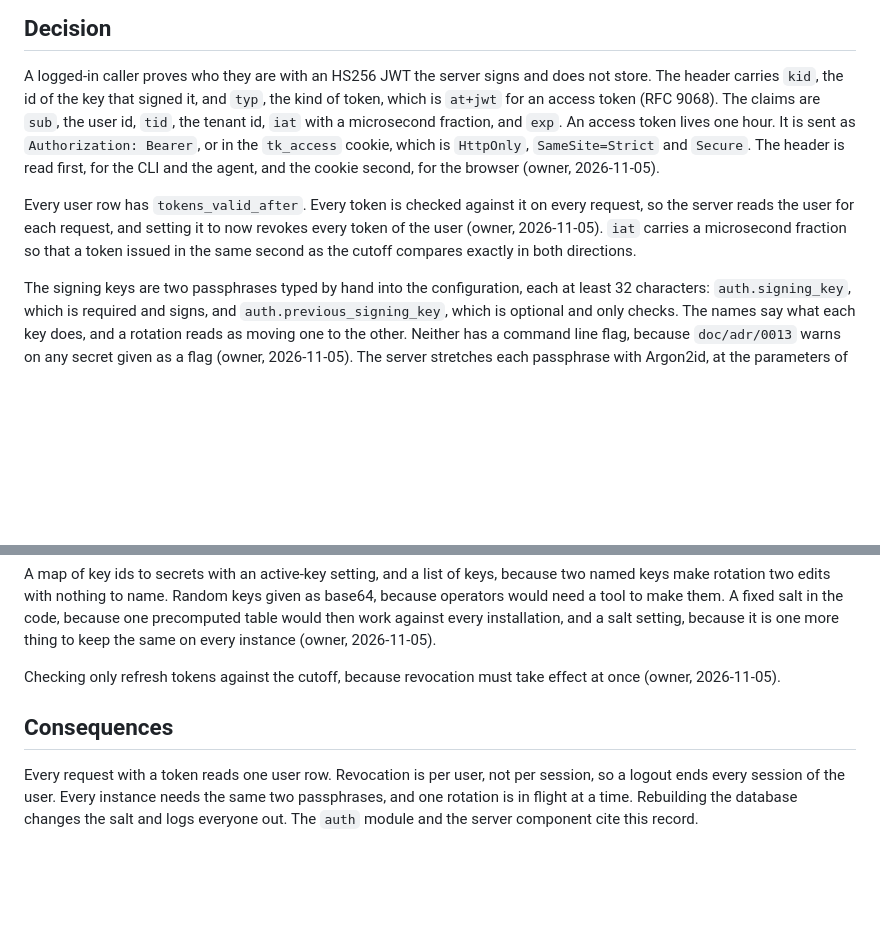
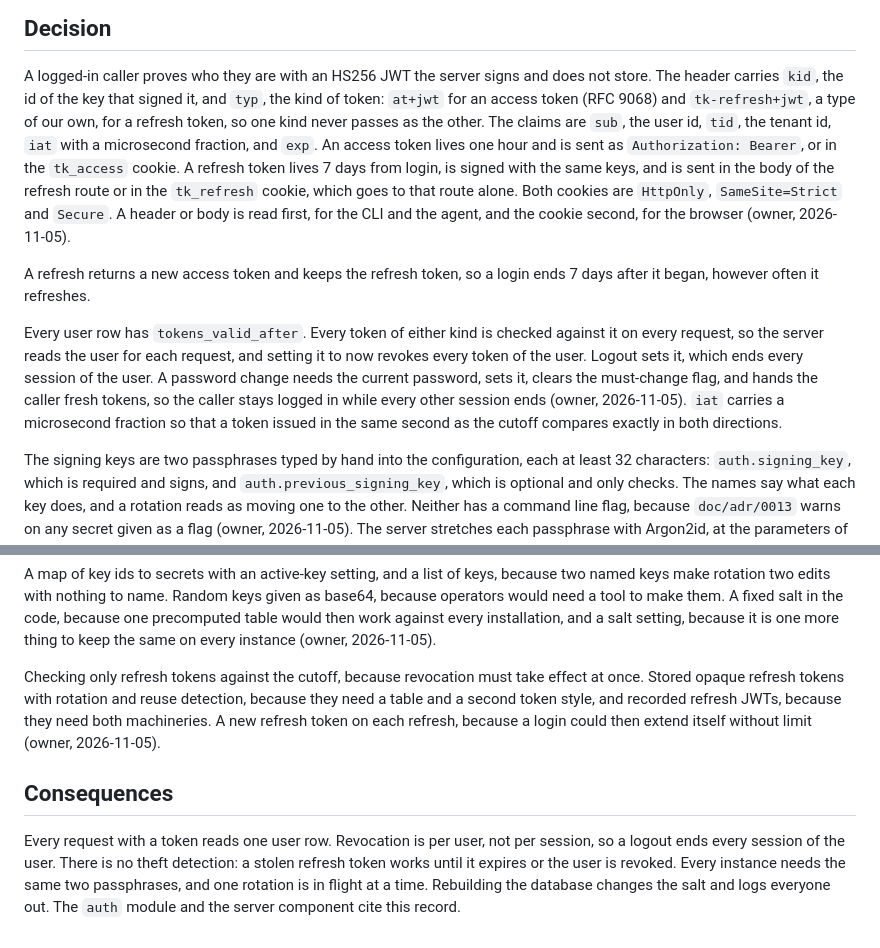
Before and after one commit to solatis/trapperkeeper, a Markdown page: doc/adr/0025-signed-tokens-and-the-revocation-cutoff.md, 2 parts joined by grey strips. GitHub-like rendering; blank space fills up the shorter version.

Commit message:
docs(adr): record stateless refresh tokens under the revocation cutoff

```diff
--- a/doc/adr/0025-signed-tokens-and-the-revocation-cutoff.md
+++ b/doc/adr/0025-signed-tokens-and-the-revocation-cutoff.md
@@ -14,19 +14,28 @@ unit was planned (owner, 2026-11-05).
 
 A logged-in caller proves who they are with an HS256 JWT the server signs
 and does not store. The header carries `kid`, the id of the key that signed
-it, and `typ`, the kind of token, which is `at+jwt` for an access token (RFC
-9068). The claims are `sub`, the user id, `tid`, the tenant id, `iat` with a
-microsecond fraction, and `exp`. An access token lives one hour. It is sent
-as `Authorization: Bearer`, or in the `tk_access` cookie, which is
-`HttpOnly`, `SameSite=Strict` and `Secure`. The header is read first, for
-the CLI and the agent, and the cookie second, for the browser (owner,
-2026-11-05).
+it, and `typ`, the kind of token: `at+jwt` for an access token (RFC 9068)
+and `tk-refresh+jwt`, a type of our own, for a refresh token, so one kind
+never passes as the other. The claims are `sub`, the user id, `tid`, the
+tenant id, `iat` with a microsecond fraction, and `exp`. An access token
+lives one hour and is sent as `Authorization: Bearer`, or in the `tk_access`
+cookie. A refresh token lives 7 days from login, is signed with the same
+keys, and is sent in the body of the refresh route or in the `tk_refresh`
+cookie, which goes to that route alone. Both cookies are `HttpOnly`,
+`SameSite=Strict` and `Secure`. A header or body is read first, for the CLI
+and the agent, and the cookie second, for the browser (owner, 2026-11-05).
 
-Every user row has `tokens_valid_after`. Every token is checked against it on
-every request, so the server reads the user for each request, and setting it
-to now revokes every token of the user (owner, 2026-11-05). `iat` carries a
-microsecond fraction so that a token issued in the same second as the cutoff
-compares exactly in both directions.
+A refresh returns a new access token and keeps the refresh token, so a login
+ends 7 days after it began, however often it refreshes.
+
+Every user row has `tokens_valid_after`. Every token of either kind is
+checked against it on every request, so the server reads the user for each
+request, and setting it to now revokes every token of the user. Logout sets
+it, which ends every session of the user. A password change needs the
+current password, sets it, clears the must-change flag, and hands the caller
+fresh tokens, so the caller stays logged in while every other session ends
+(owner, 2026-11-05). `iat` carries a microsecond fraction so that a token
+issued in the same second as the cutoff compares exactly in both directions.
 
 The signing keys are two passphrases typed by hand into the configuration,
 each at least 32 characters: `auth.signing_key`, which is required and
@@ -67,12 +76,17 @@ against every installation, and a salt setting, because it is one more thing
 to keep the same on every instance (owner, 2026-11-05).
 
 Checking only refresh tokens against the cutoff, because revocation must take
-effect at once (owner, 2026-11-05).
+effect at once. Stored opaque refresh tokens with rotation and reuse
+detection, because they need a table and a second token style, and recorded
+refresh JWTs, because they need both machineries. A new refresh token on
+each refresh, because a login could then extend itself without limit (owner,
+2026-11-05).
 
 ## Consequences
 
 Every request with a token reads one user row. Revocation is per user, not
-per session, so a logout ends every session of the user. Every instance
-needs the same two passphrases, and one rotation is in flight at a time.
-Rebuilding the database changes the salt and logs everyone out. The `auth`
-module and the server component cite this record.
+per session, so a logout ends every session of the user. There is no theft
+detection: a stolen refresh token works until it expires or the user is
+revoked. Every instance needs the same two passphrases, and one rotation is
+in flight at a time. Rebuilding the database changes the salt and logs
+everyone out. The `auth` module and the server component cite this record.
```
Also changed, not shown: doc/adr/AGENTS.md (+29 -29 lines).
